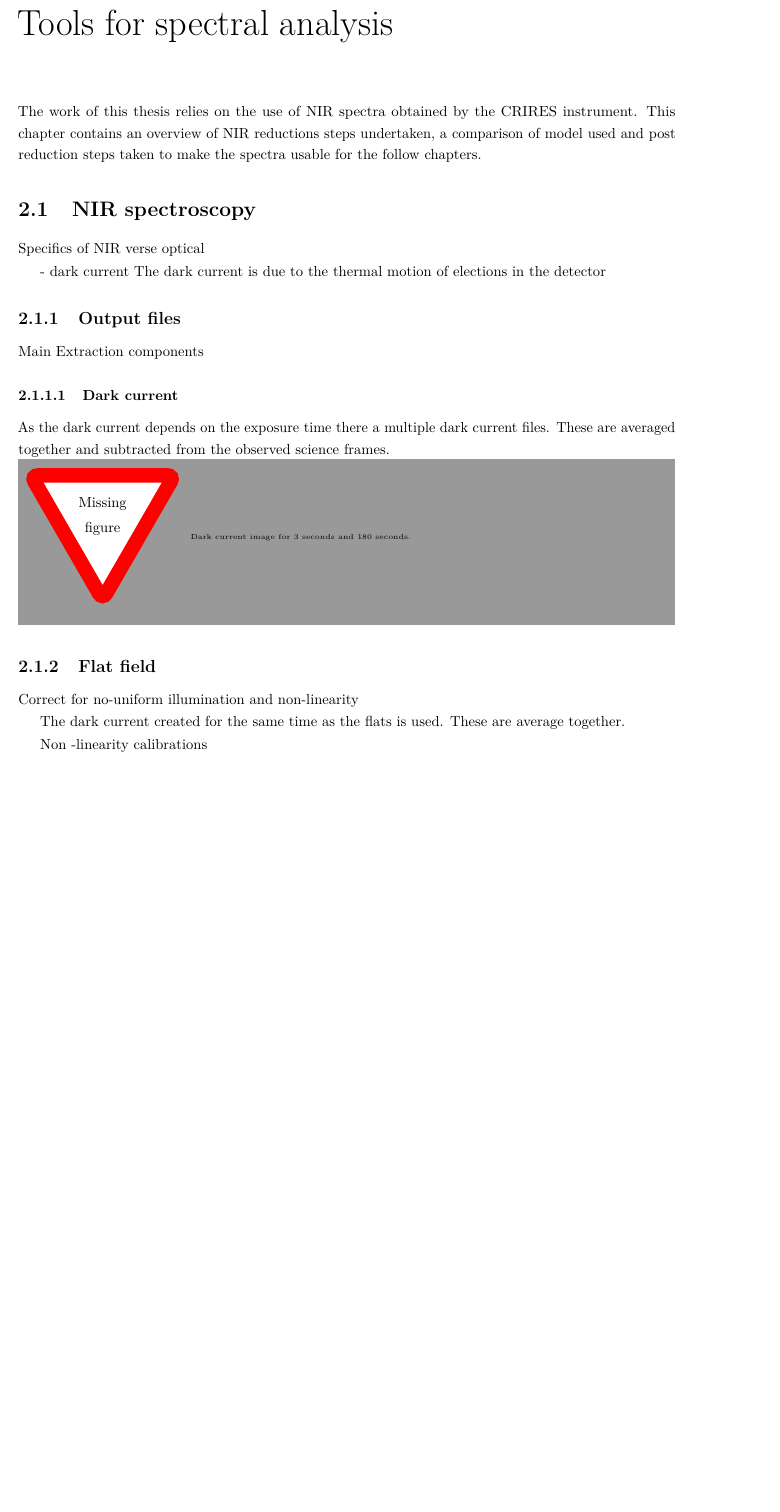
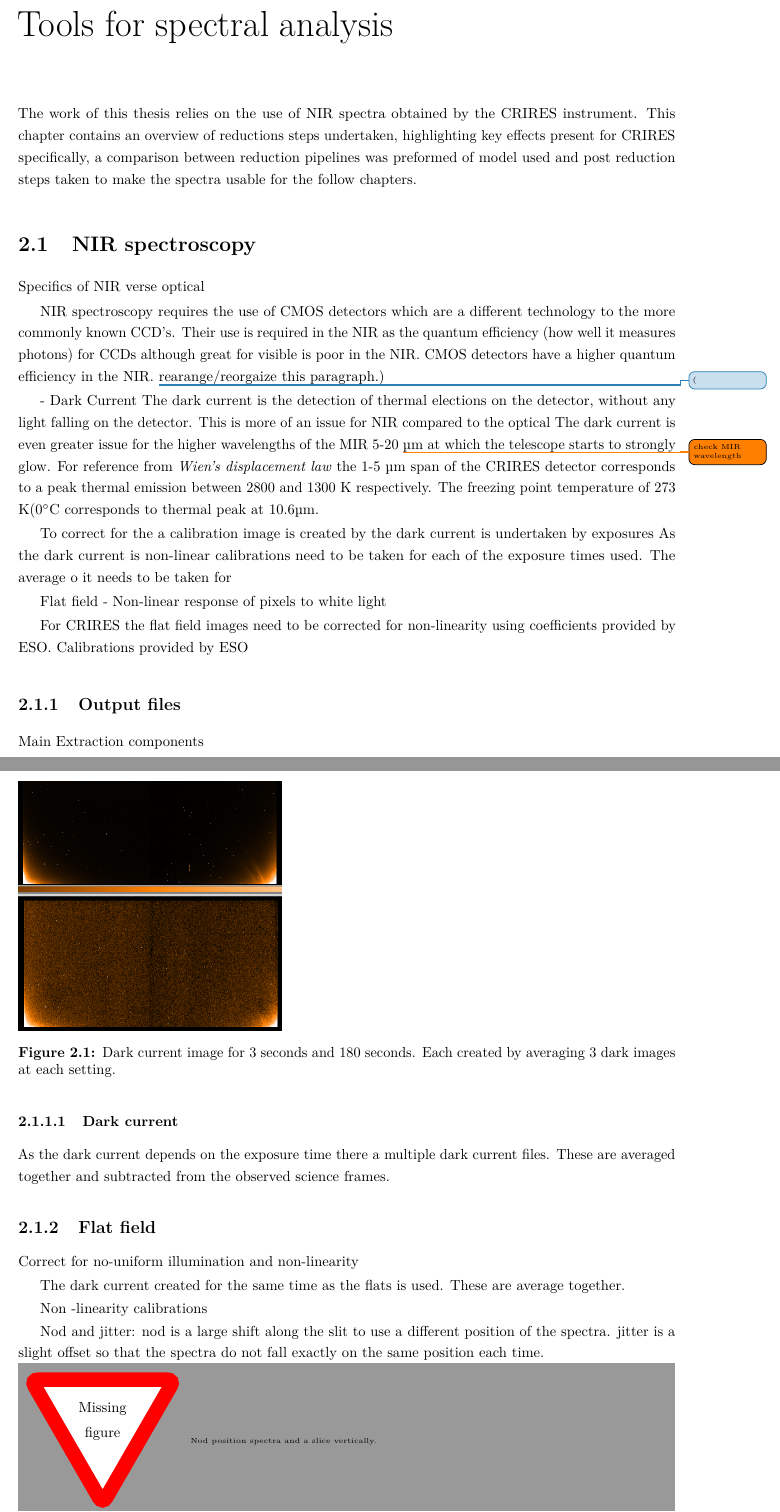
Before and after one commit to jason-neal/PhDThesis, a LaTeX thesis (thesis.tex, which reads chapters/reduction.tex): part of page 18 of 59 before the commit and two parts of pages 18 and 19 of 60 after it, the two joined at a grey line, cut so that both start at the same text, the shorter picture padded with empty space. Compiled offline with pdfLaTeX; a missing bibliography style is replaced by a similar one.

Commit message:
Update on Overleaf.

```diff
--- a/chapters/reduction.tex
+++ b/chapters/reduction.tex
@@ -16,14 +16,27 @@
 %----------------------------------------------------------------------------------------
 %	SECTION 1
 %----------------------------------------------------------------------------------------
-The work of this thesis relies on the use of NIR spectra obtained by the CRIRES instrument. This chapter contains an overview of NIR reductions steps undertaken, a comparison of model used and post reduction steps taken to make the spectra usable for the follow chapters.
+The work of this thesis relies on the use of NIR spectra obtained by the CRIRES instrument. This chapter contains an overview of reductions steps undertaken, highlighting key effects present for CRIRES specifically, a comparison between reduction pipelines was preformed of model used and post reduction steps taken to make the spectra usable for the follow chapters.
 
 \section{NIR spectroscopy}
 Specifics of NIR verse optical
 
+NIR spectroscopy requires the use of CMOS detectors which are a different technology to the more commonly known CCD's. Their use is required in the NIR as the quantum efficiency (how well it measures photons) for CCDs although great for visible is poor in the NIR. CMOS detectors have a higher quantum efficiency in the NIR.
+\change(rearange/reorgaize this paragraph.)
 
-- dark current
-The dark current is due to the thermal motion of elections in the detector
+- Dark Current
+The dark current is the detection of thermal elections on the detector, without any light falling on the detector. This is more of an issue for NIR compared to the optical  The dark current is even greater issue for the higher wavelengths of the MIR 5-20 \todo{check MIR wavelength} \si{\micro\meter} at which the telescope starts to strongly glow.
+For reference from \emph{Wien's displacement law} the 1-5 \si{\micro\meter} span of the CRIRES detector corresponds to a peak thermal emission between 2800 and 1300 K respectively.
+The freezing point temperature of 273 K(0\si{\celsius} corresponds to thermal peak at 10.6\si{\micro\meter}.
+
+To correct for the a calibration image is created by  the dark current is undertaken by exposures
+As the dark current is non-linear calibrations need to be taken for each of the exposure times used.  The average o it needs to be taken for
+
+Flat field -
+Non-linear response of pixels to white light
+
+For CRIRES the flat field images need to be corrected for non-linearity using coefficients provided by ESO.
+Calibrations provided by ESO
 
 
 \subsection{Output files}
@@ -33,8 +46,10 @@ Main Extraction components
 As the dark current depends on the exposure time there a multiple dark current files.
 These are averaged together and subtracted from the observed science frames.
 
-\missingfigure{Dark current image for 3 seconds and 180 seconds.}
-
+\begin{figure}
+\includegraphics[width=0.4\textwidth]{figures/reduction/Master_Darks.png}
+\caption{Dark current image for 3 seconds and 180 seconds. Each created by averaging 3 dark images at each setting.}
+\end{figure}
 
 \subsection{Flat field}
 Correct for no-uniform illumination and non-linearity
@@ -45,6 +60,12 @@ These are average together.
 
 Non -linearity calibrations
 
+Nod and jitter:
+nod is a large shift along the slit to use a different position of the spectra.
+jitter is a slight offset so that the spectra do not fall exactly on the same position each time.
+
+\missingfigure{Nod position spectra and a slice vertically. }
+ABBAABBA  pattern is used.
 
 \subsection{Lamp files}
 Wavelength calibration
@@ -59,5 +81,10 @@ We explored two different extraction pipelines. The ESO CRIRES pipeline and a in
 
 The spectra were initially reduced using the ESO CRIRES pipeline \href{ESO CRIRES pipeline}{ESO CRIRES pipeline}, with the\href{https://www.eso.org/sci/software/gasgano.html}{GASGANO} interface.  CRIRES pipeline user manual
+
+It became tedious to use the Gasgano gui and tweek all the paramter settings manually.
+
+The DRACS can be run semi-autonomously so that it provides a consistent reduction relatively easily.
+
 
 %-----------------------------------
 %	SUBSECTION 1
```
Also changed, not shown: chapters/reduction.tex (3 more changed lines).
